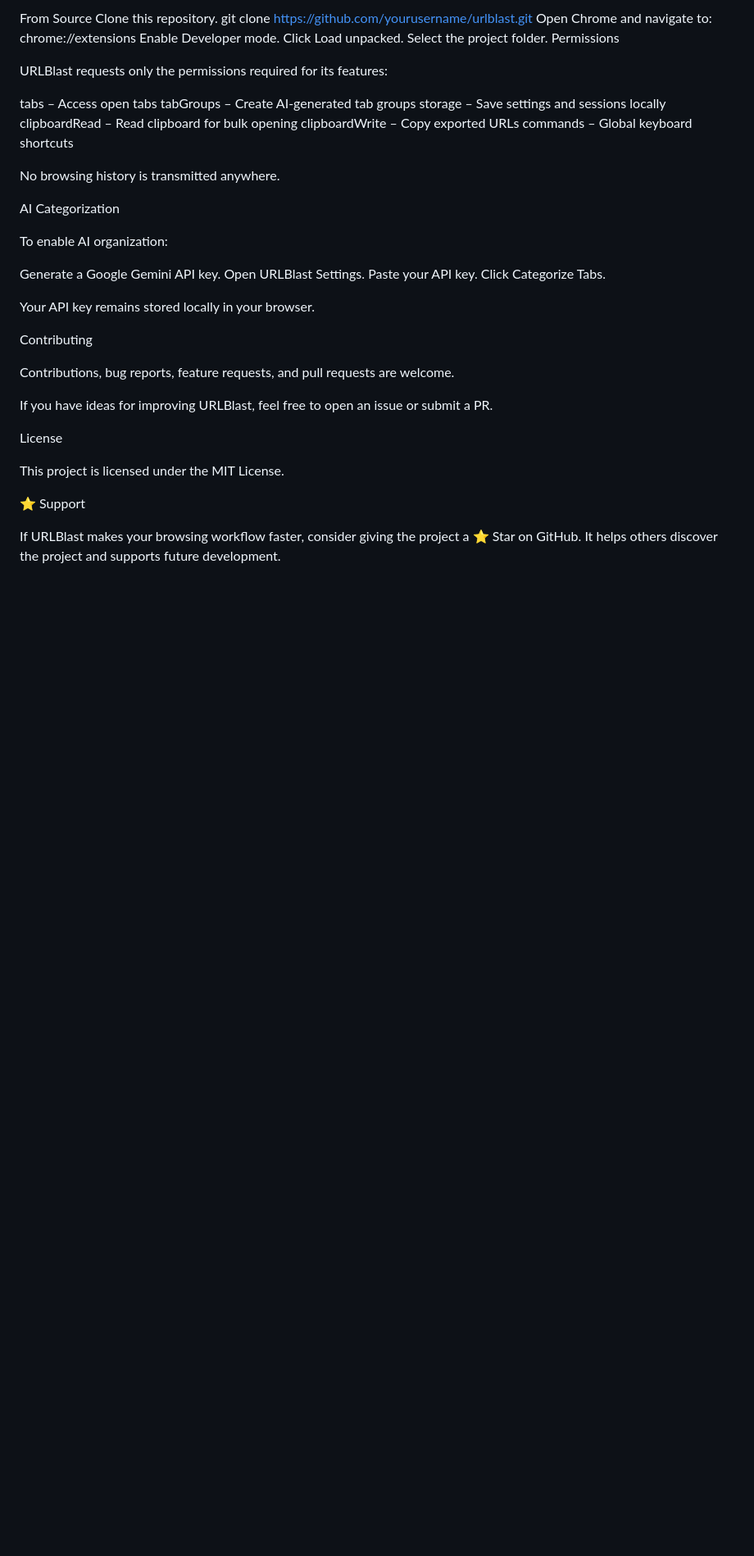
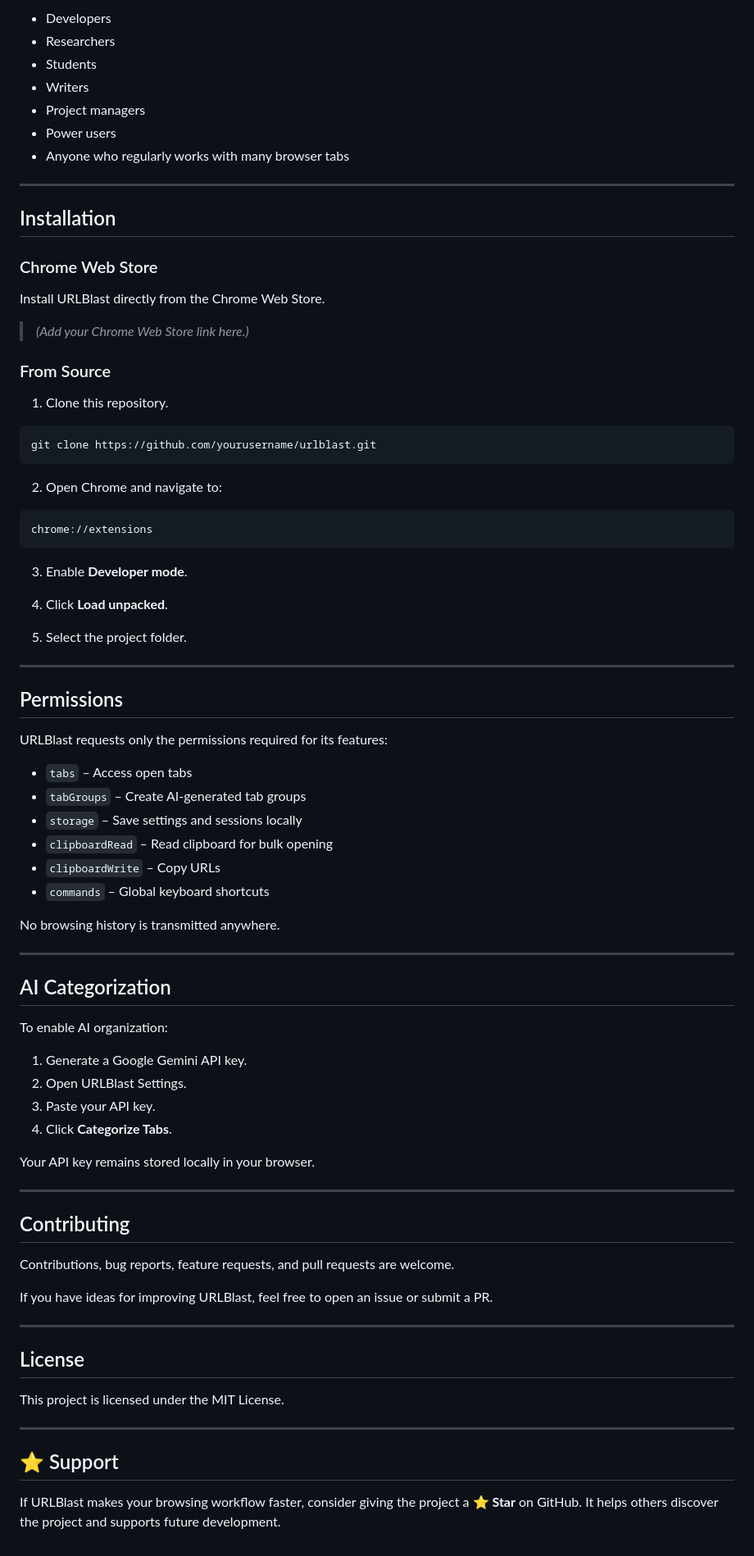
Before and after one commit to arunbanakar123/URLBlast, a Markdown page: README.md, the part around one of its changes. Shown at 82% size. Rendered like a GitHub page; blank space fills up the shorter version.

````diff
--- a/README.md
+++ b/README.md
@@ -126,46 +160,86 @@ Installation
 
-From Source
-Clone this repository.
+- Developers
+- Researchers
+- Students
+- Writers
+- Project managers
+- Power users
+- Anyone who regularly works with many browser tabs
+
+---
+
+## Installation
+
+### Chrome Web Store
+
+Install URLBlast directly from the Chrome Web Store.
+
+> *(Add your Chrome Web Store link here.)*
+
+### From Source
+
+1. Clone this repository.
+
+```bash
 git clone https://github.com/yourusername/urlblast.git
-Open Chrome and navigate to:
+```
+
+2. Open Chrome and navigate to:
+
+```text
 chrome://extensions
-Enable Developer mode.
-Click Load unpacked.
-Select the project folder.
-Permissions
+```
+
+3. Enable **Developer mode**.
+
+4. Click **Load unpacked**.
+
+5. Select the project folder.
+
+---
+
+## Permissions
 
 URLBlast requests only the permissions required for its features:
 
-tabs – Access open tabs
-tabGroups – Create AI-generated tab groups
-storage – Save settings and sessions locally
-clipboardRead – Read clipboard for bulk opening
-clipboardWrite – Copy exported URLs
-commands – Global keyboard shortcuts
+- `tabs` – Access open tabs
+- `tabGroups` – Create AI-generated tab groups
+- `storage` – Save settings and sessions locally
+- `clipboardRead` – Read clipboard for bulk opening
+- `clipboardWrite` – Copy URLs
+- `commands` – Global keyboard shortcuts
 
 No browsing history is transmitted anywhere.
 
-AI Categorization
+---
+
+## AI Categorization
 
 To enable AI organization:
 
-Generate a Google Gemini API key.
-Open URLBlast Settings.
-Paste your API key.
-Click Categorize Tabs.
+1. Generate a Google Gemini API key.
+2. Open URLBlast Settings.
+3. Paste your API key.
+4. Click **Categorize Tabs**.
 
 Your API key remains stored locally in your browser.
 
-Contributing
+---
+
+## Contributing
 
 Contributions, bug reports, feature requests, and pull requests are welcome.
 
 If you have ideas for improving URLBlast, feel free to open an issue or submit a PR.
 
-License
+---
+
+## License
 
 This project is licensed under the MIT License.
 
-⭐ Support
+---
 
-If URLBlast makes your browsing workflow faster, consider giving the project a ⭐ Star on GitHub. It helps others discover the project and supports future development.
+## ⭐ Support
+
+If URLBlast makes your browsing workflow faster, consider giving the project a **⭐ Star** on GitHub. It helps others discover the project and supports future development.
````
Also changed, not shown: other parts of README.md (+105 -71 lines).
